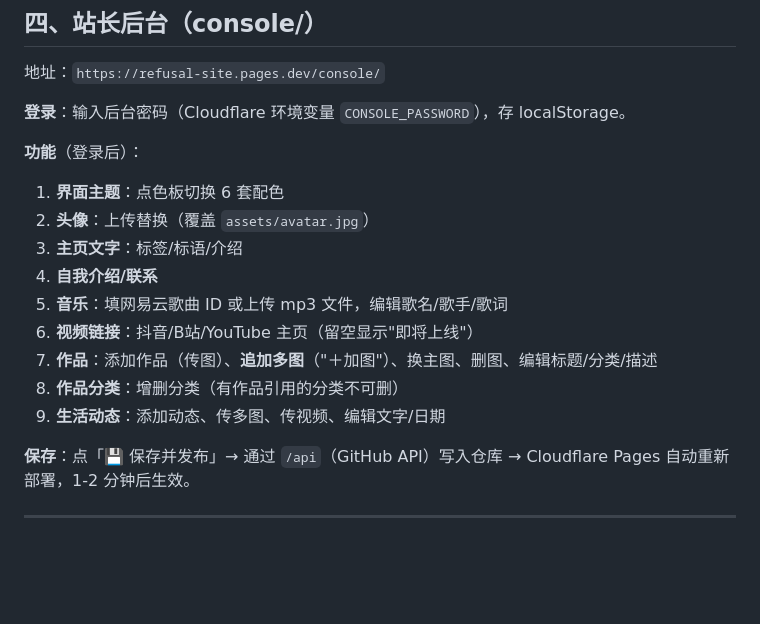
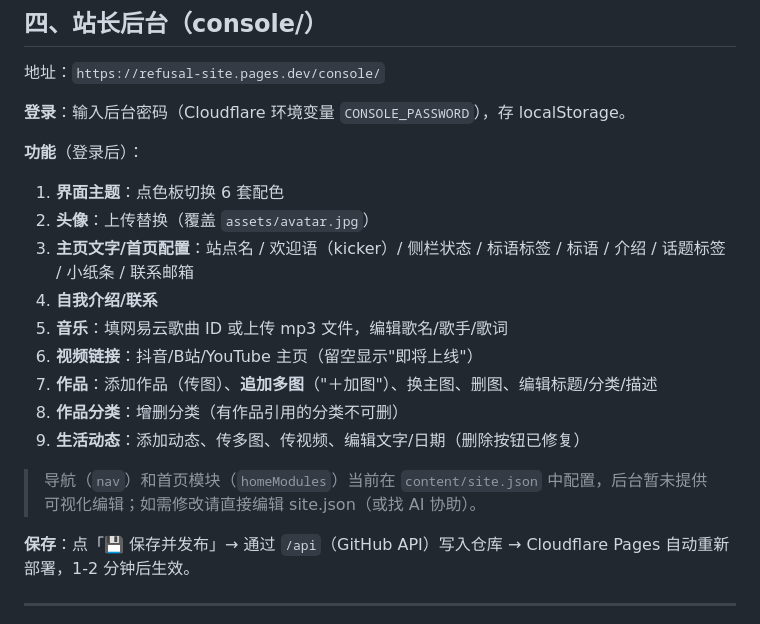
Before and after one commit to Domasniu/refusal-site, a Markdown page: HANDOVER.md, the part around one of its changes. Drawn GitHub-style; blank space fills up the shorter version.

```diff
--- a/HANDOVER.md
+++ b/HANDOVER.md
@@ -139,13 +184,15 @@ refusal-site/
 **功能**（登录后）：
 1. **界面主题**：点色板切换 6 套配色
 2. **头像**：上传替换（覆盖 `assets/avatar.jpg`）
-3. **主页文字**：标签/标语/介绍
+3. **主页文字/首页配置**：站点名 / 欢迎语（kicker）/ 侧栏状态 / 标语标签 / 标语 / 介绍 / 话题标签 / 小纸条 / 联系邮箱
 4. **自我介绍/联系**
 5. **音乐**：填网易云歌曲 ID 或上传 mp3 文件，编辑歌名/歌手/歌词
 6. **视频链接**：抖音/B站/YouTube 主页（留空显示"即将上线"）
 7. **作品**：添加作品（传图）、**追加多图**（"＋加图"）、换主图、删图、编辑标题/分类/描述
 8. **作品分类**：增删分类（有作品引用的分类不可删）
-9. **生活动态**：添加动态、传多图、传视频、编辑文字/日期
+9. **生活动态**：添加动态、传多图、传视频、编辑文字/日期（删除按钮已修复）
+
+> 导航（`nav`）和首页模块（`homeModules`）当前在 `content/site.json` 中配置，后台暂未提供可视化编辑；如需修改请直接编辑 site.json（或找 AI 协助）。
 
 **保存**：点「💾 保存并发布」→ 通过 `/api`（GitHub API）写入仓库 → Cloudflare Pages 自动重新部署，1-2 分钟后生效。
 
```
Also changed, not shown: other parts of HANDOVER.md (+73 -10 lines).
